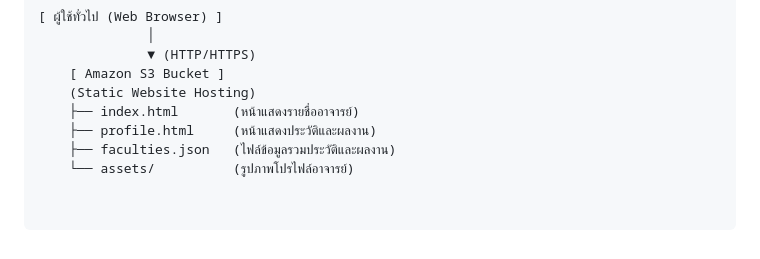
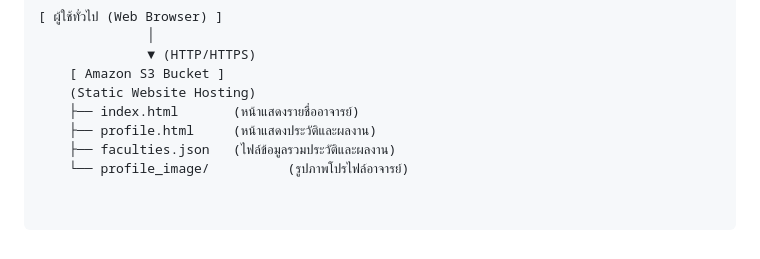
Before and after one commit to Natthaphon670/CS361_G650-14, a Markdown page: README.md, the part around the change. Rendered like a GitHub page.

```diff
--- a/README.md
+++ b/README.md
@@ -51,4 +51,4 @@
     ├── index.html       (หน้าแสดงรายชื่ออาจารย์)
     ├── profile.html     (หน้าแสดงประวัติและผลงาน)
     ├── faculties.json   (ไฟล์ข้อมูลรวมประวัติและผลงาน)
-    └── assets/          (รูปภาพโปรไฟล์อาจารย์)
+    └── profile_image/          (รูปภาพโปรไฟล์อาจารย์)
```
